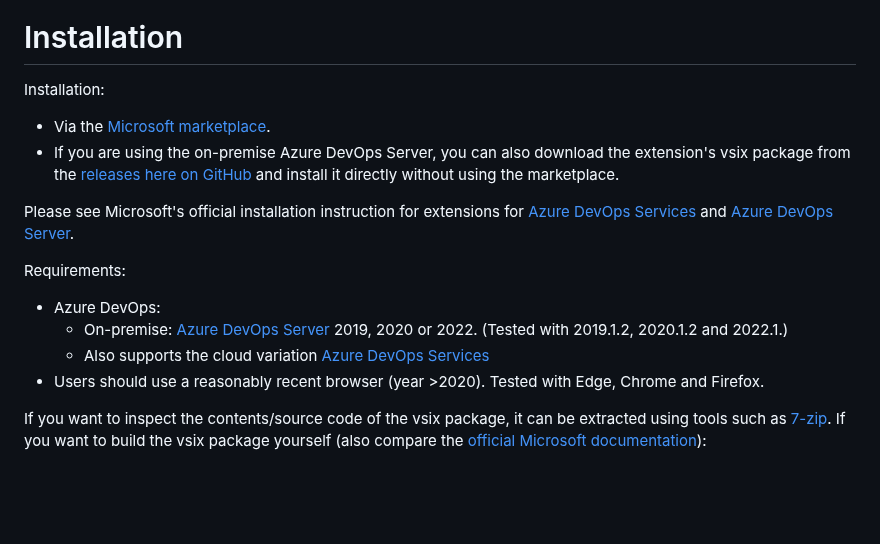
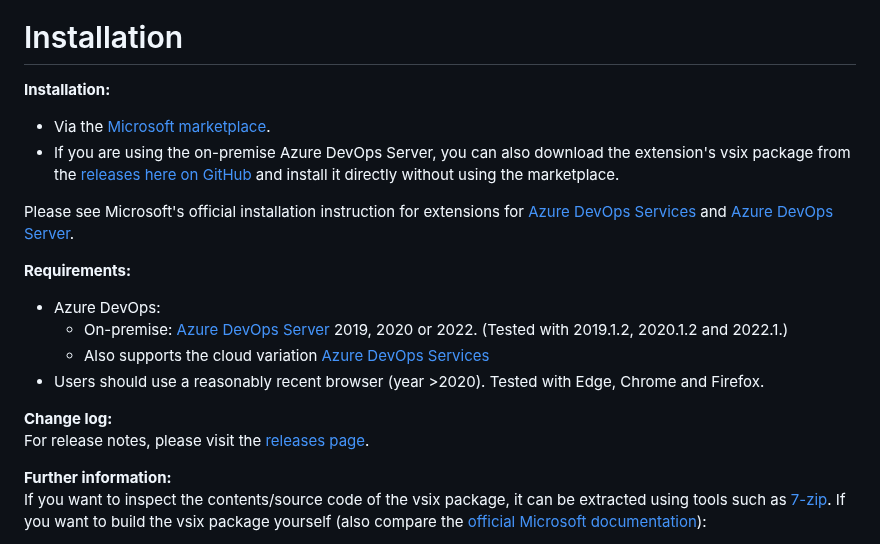
Before and after one commit to Sedeniono/ADO-History-Diff, a Markdown page: README.md, the part around the change. GitHub-like rendering; blank space fills up the shorter version.

Commit message:
Updated readme to hint at the change log on the releases page.

```diff
--- a/README.md
+++ b/README.md
@@ -18,20 +18,25 @@ Changes to the text are much easier to spot.
 
 
 # Installation
-Installation:
+**Installation:**
 * Via the [Microsoft marketplace](https://marketplace.visualstudio.com/items?itemName=Sedenion.HistoryDiff).
 * If you are using the on-premise Azure DevOps Server, you can also download the extension's vsix package from the [releases here on GitHub](https://github.com/Sedeniono/ADO-History-Diff/releases) and install it directly without using the marketplace.
 
 Please see Microsoft's official installation instruction for extensions for [Azure DevOps Services](https://learn.microsoft.com/en-us/azure/devops/marketplace/install-extension?view=azure-devops) and [Azure DevOps Server](https://learn.microsoft.com/en-us/azure/devops/marketplace/install-extension?view=azure-devops-2022).
 
 
-Requirements:
+**Requirements:**
 * Azure DevOps:
   * On-premise: [Azure DevOps Server](https://azure.microsoft.com/en-us/products/devops/server) 2019, 2020 or 2022. (Tested with 2019.1.2, 2020.1.2 and 2022.1.)
   * Also supports the cloud variation [Azure DevOps Services](https://azure.microsoft.com/en-us/products/devops)
 * Users should use a reasonably recent browser (year >2020). Tested with Edge, Chrome and Firefox.
 
 
+**Change log:**
+For release notes, please visit the [releases page](https://github.com/Sedeniono/ADO-History-Diff/releases).
+
+
+**Further information:**
 If you want to inspect the contents/source code of the vsix package, it can be extracted using tools such as [7-zip](https://www.7-zip.org/).
 If you want to build the vsix package yourself (also compare the [official Microsoft documentation](https://learn.microsoft.com/en-us/azure/devops/extend/get-started/node)):
 * Get the source code from the [extension's GitHub repository](https://github.com/Sedeniono/ADO-History-Diff).
```
